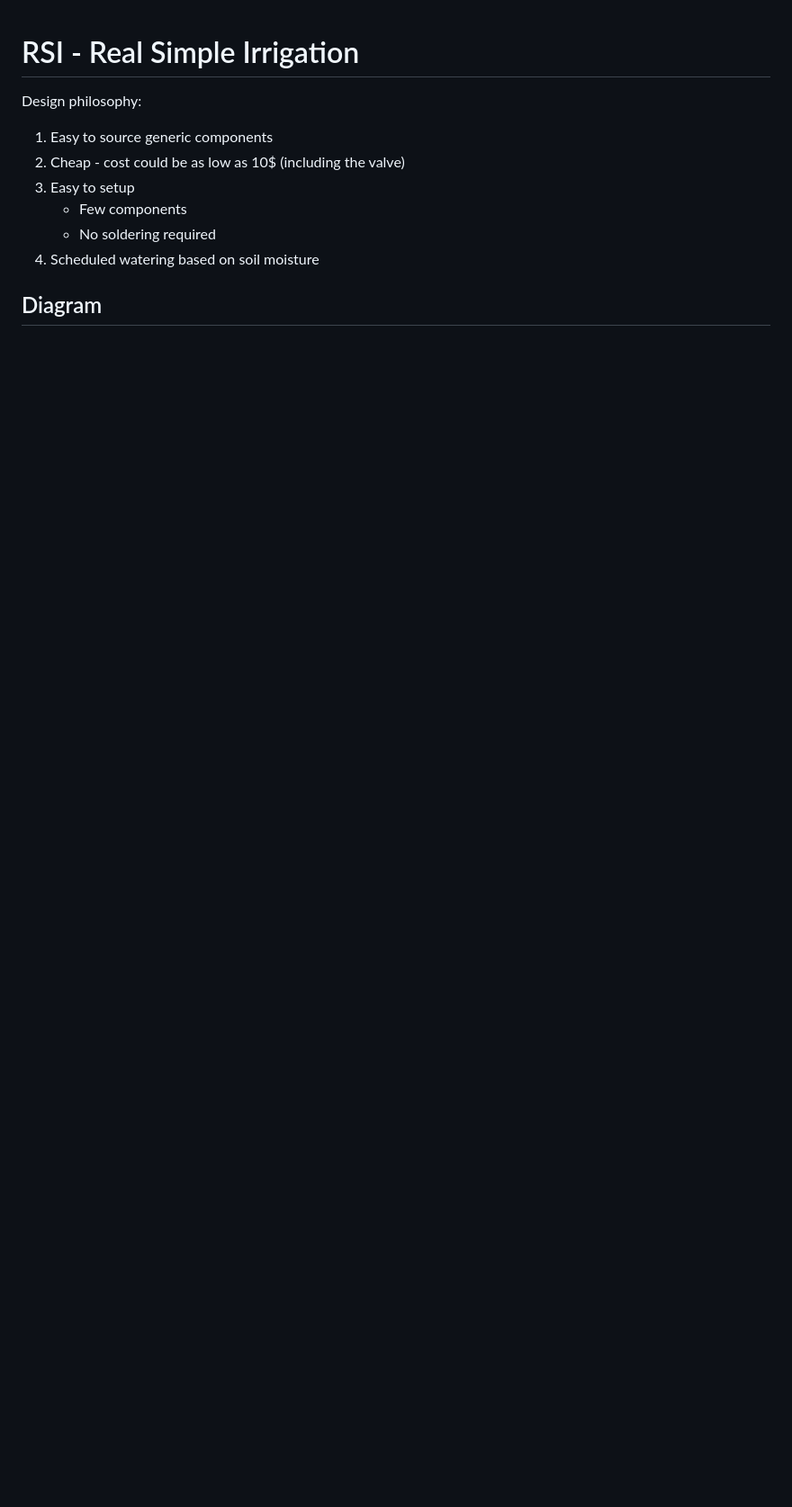
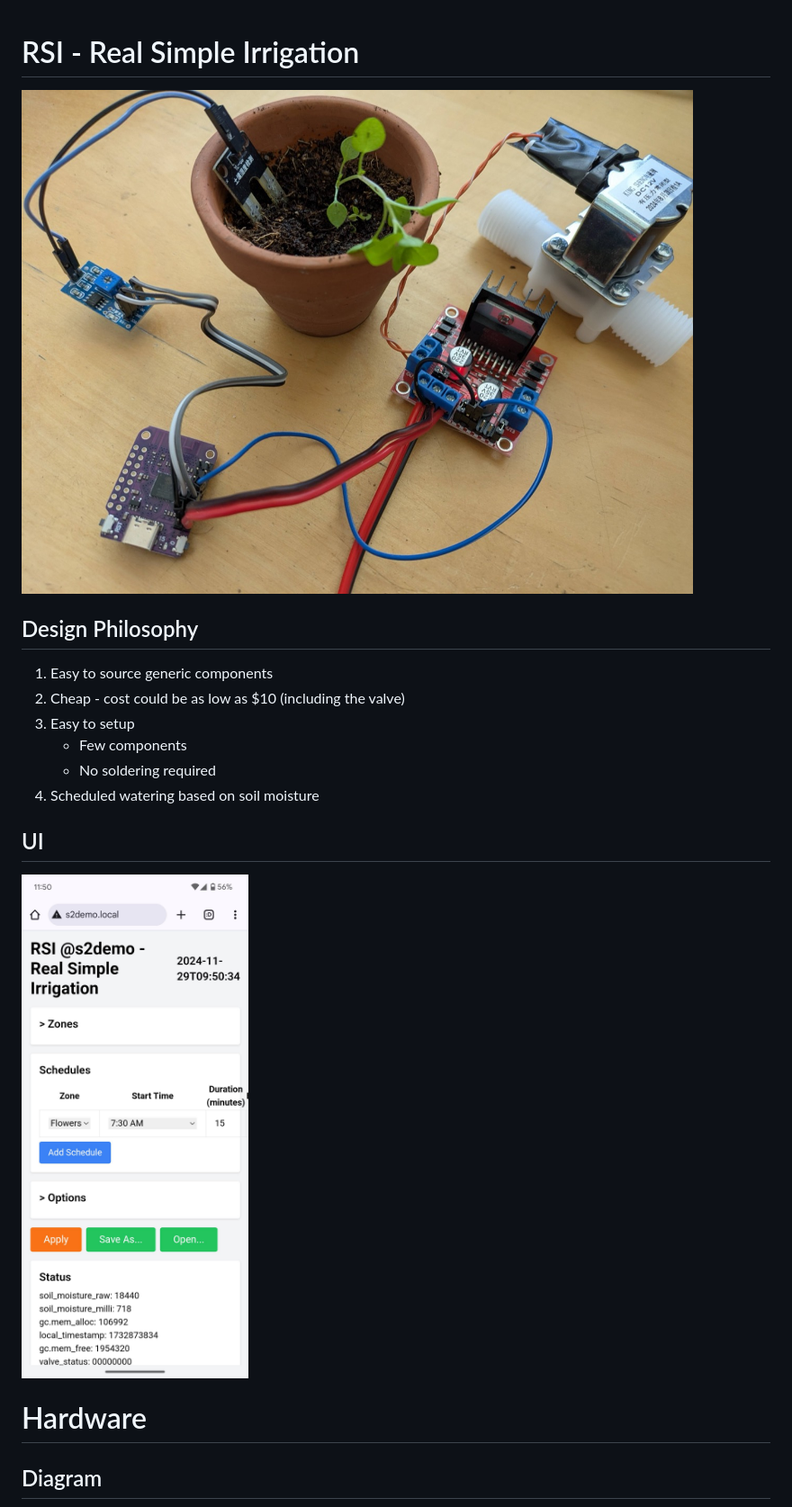
Before and after one commit to karpada2/RSI, a Markdown page: README.md, the part around the change printed below. Shown: that part at 90% size. Rendered like a GitHub page; pictures changed too: readme_images/build.jpg (added), readme_images/ui-phone.jpg (added); blank space fills up the shorter version.

```diff
--- a/README.md
+++ b/README.md
@@ -1,10 +1,18 @@
 # RSI - Real Simple Irrigation
-Design philosophy:
+
+![Build](readme_images/build.jpg)
+
+## Design Philosophy
 1. Easy to source generic components
-1. Cheap - cost could be as low as 10$ (including the valve)
+1. Cheap - cost could be as low as $10 (including the valve)
 1. Easy to setup
     * Few components
     * No soldering required
 1. Scheduled watering based on soil moisture
 
+## UI
+![Phone](readme_images/ui-phone.jpg)
+
+# Hardware
+
 ## Diagram
```
Also changed, not shown: other parts of README.md (+75 -30 lines), readme_images/diagram.png (added), readme_images/irrigation.png (added), readme_images/ui-options.png (added).
